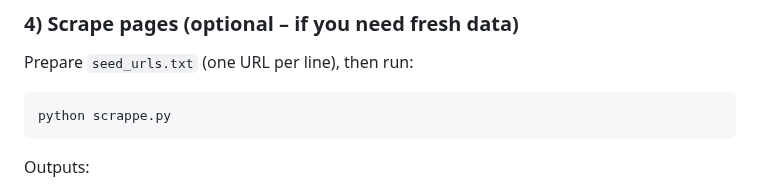
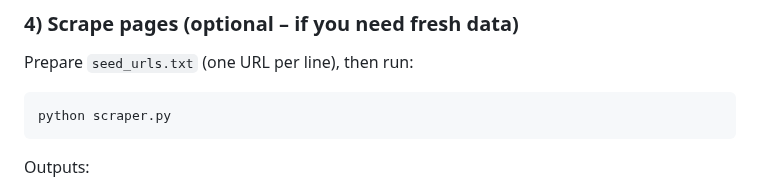
Before and after one commit to Yashashree125/Bank-of-Maharashtra-Loan-Product-Assistant, a Markdown page: README.md, the part around the change. Rendered like a GitHub page.

````diff
--- a/README.md
+++ b/README.md
@@ -38,7 +38,7 @@ FAISS_DIR=output/faiss_index
 Prepare `seed_urls.txt` (one URL per line), then run:
 
 ```bash
-python scrappe.py
+python scraper.py
 ```
 
 Outputs:
````
